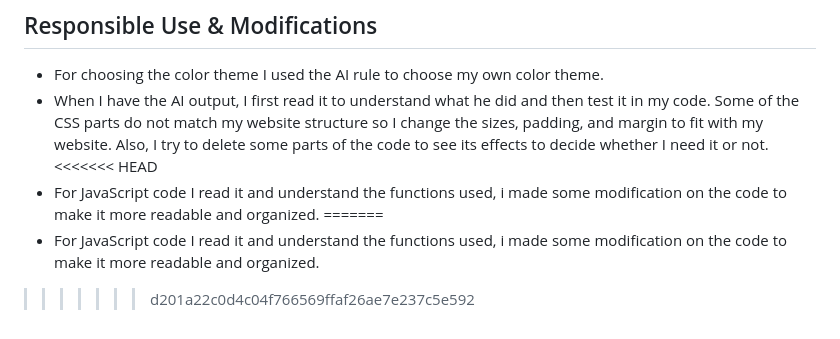
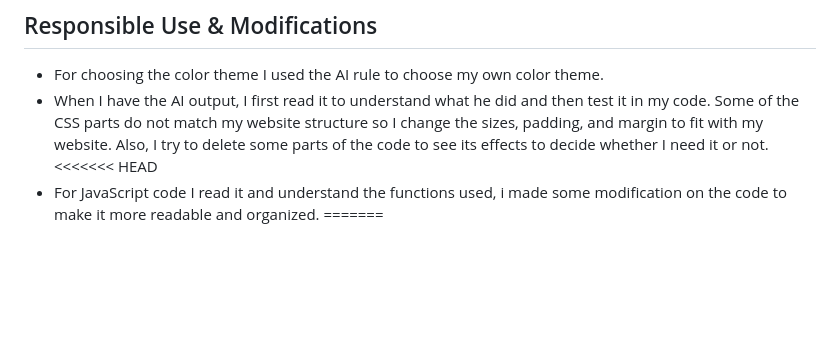
Before and after one commit to NabaAl-Antaif/202278160-NabaAlAntaif-assignment1, a Markdown page: docs/ai-usage-report.md, the part around one of its changes. Rendered like a GitHub page; blank space fills up the shorter version.

Commit message:
report fix

```diff
--- a/docs/ai-usage-report.md
+++ b/docs/ai-usage-report.md
@@ -137,5 +133,3 @@ I used these functions to display a success message after the user clicks the se
 <<<<<<< HEAD
 * For JavaScript code I read it and understand the functions used, i made some modification on the code to make it more readable and organized.
 =======
-* For JavaScript code I read it and understand the functions used, i made some modification on the code to make it more readable and organized.
->>>>>>> d201a22c0d4c04f766569ffaf26ae7e237c5e592
```
Also changed, not shown: other parts of docs/ai-usage-report.md (+0 -4 lines).
